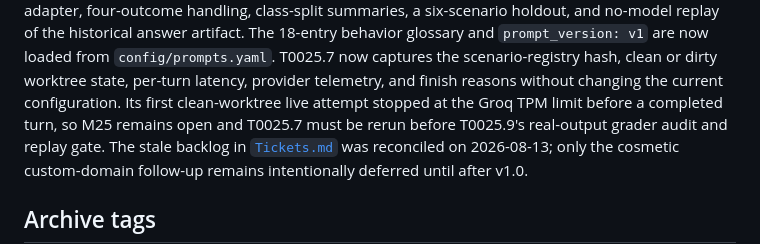
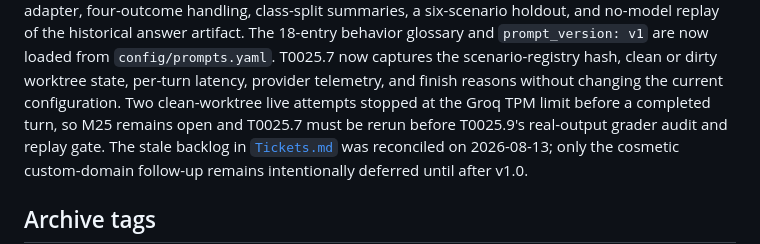
Before and after one commit to Park-Hip/InternHunterAgent, a Markdown page: docs/Repo_Current_State.md, the part around the change. Rendered like a GitHub page.

```diff
--- a/docs/Repo_Current_State.md
+++ b/docs/Repo_Current_State.md
@@ -49,7 +49,7 @@ answer artifact.
 The 18-entry behavior glossary and `prompt_version: v1` are now loaded from `config/prompts.yaml`.
 T0025.7 now captures the scenario-registry hash, clean or dirty worktree state, per-turn latency,
 provider telemetry, and finish reasons without changing the current configuration.
-Its first clean-worktree live attempt stopped at the Groq TPM limit before a completed turn, so M25
+Two clean-worktree live attempts stopped at the Groq TPM limit before a completed turn, so M25
 remains open and T0025.7 must be rerun before T0025.9's real-output grader audit and replay gate.
 The stale backlog in [`Tickets.md`](Tickets.md) was reconciled on 2026-08-13; only the cosmetic
 custom-domain follow-up remains intentionally deferred until after v1.0.
```
Also changed, not shown: docs/Completion_Reports.md (+5 -4 lines), docs/Known_Issues.md (+4 -4 lines).
